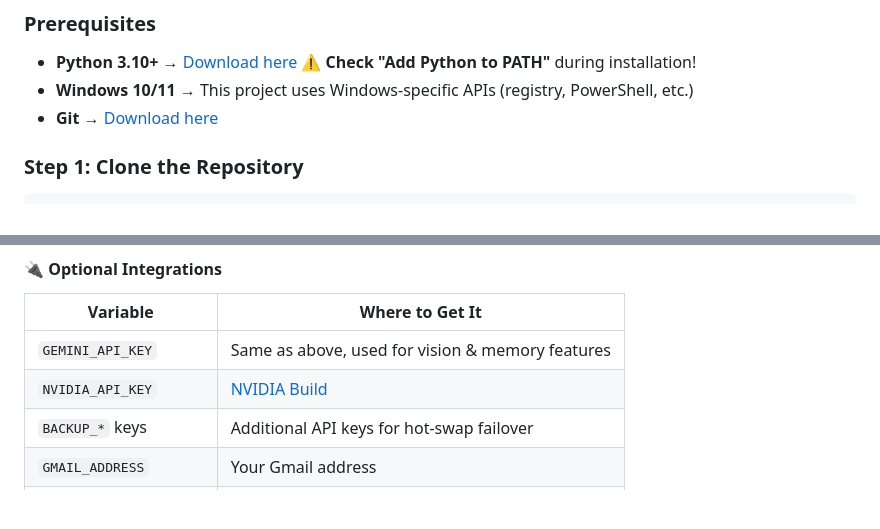
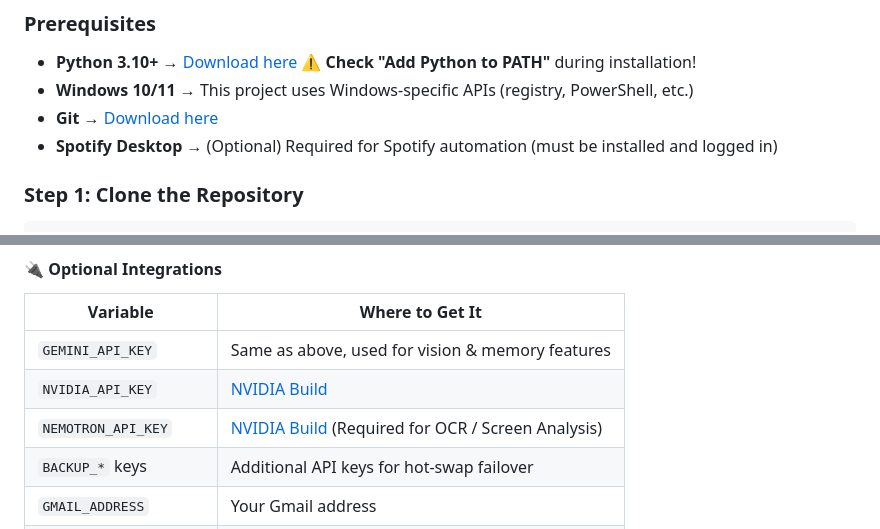
Before and after one commit to sarukvedant-crypto/Nexus-VII-Autonomous-Intelligence, a Markdown page: README.md, 2 parts joined by grey strips. GitHub-like rendering; blank space fills up the shorter version.

Commit message:
docs: add missing prerequisites for OCR and Spotify

```diff
--- a/README.md
+++ b/README.md
@@ -69,6 +69,7 @@ Follow these steps exactly and you will have Nexus VII running in under 5 minute
 - **Python 3.10+** → [Download here](https://www.python.org/downloads/) ⚠️ **Check "Add Python to PATH"** during installation!
 - **Windows 10/11** → This project uses Windows-specific APIs (registry, PowerShell, etc.)
 - **Git** → [Download here](https://git-scm.com/)
+- **Spotify Desktop** → (Optional) Required for Spotify automation (must be installed and logged in)
 
 ### Step 1: Clone the Repository
 
@@ -131,6 +132,7 @@ Open the `.env` file in any text editor (Notepad, VS Code, etc.) and fill in you
 |----------|----------------|
 | `GEMINI_API_KEY` | Same as above, used for vision & memory features |
 | `NVIDIA_API_KEY` | [NVIDIA Build](https://build.nvidia.com/) |
+| `NEMOTRON_API_KEY` | [NVIDIA Build](https://build.nvidia.com/) (Required for OCR / Screen Analysis) |
 | `BACKUP_*` keys | Additional API keys for hot-swap failover |
 | `GMAIL_ADDRESS` | Your Gmail address |
 | `GMAIL_APP_PASSWORD` | [Google App Passwords](https://myaccount.google.com/apppasswords) (requires 2FA) |
```
